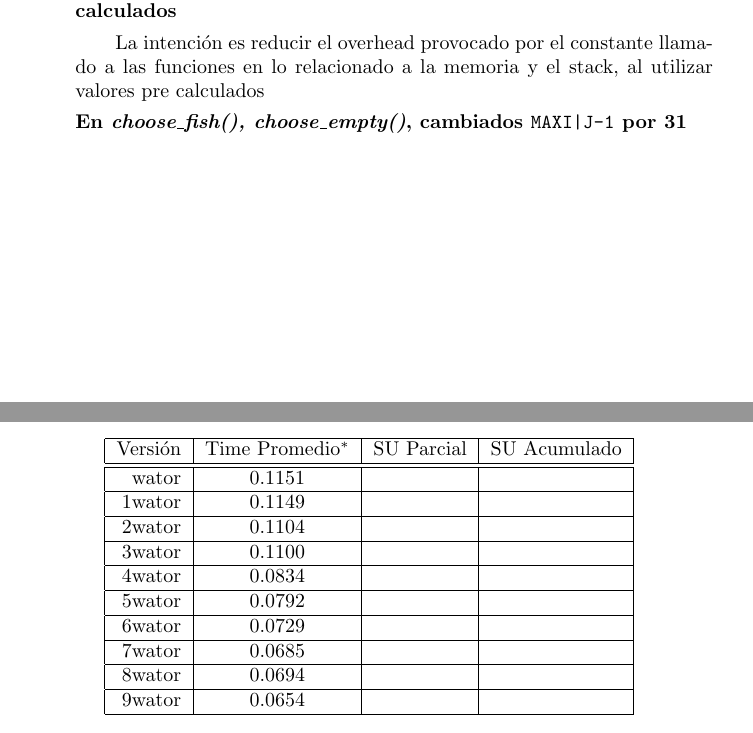
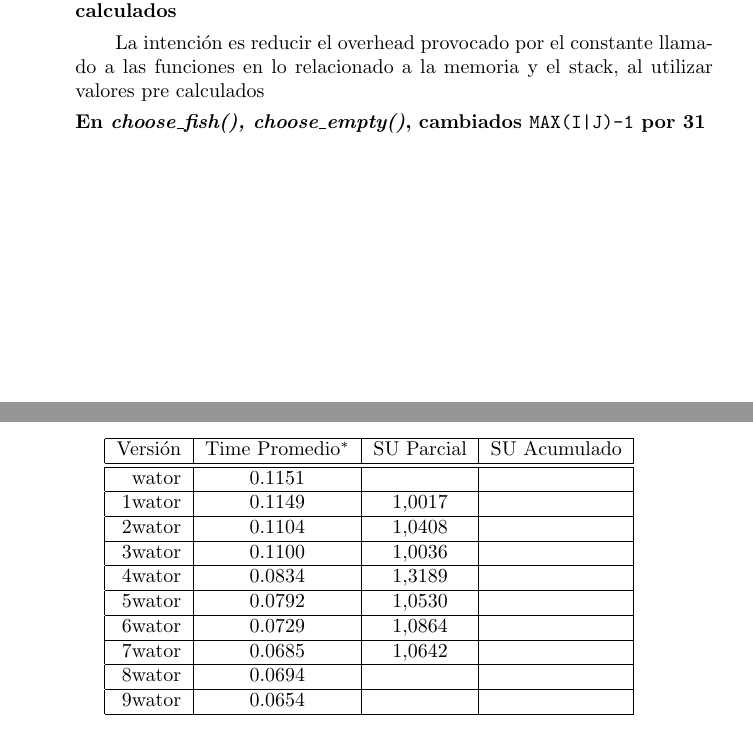
Before and after one commit to SebastianBogado/Orga6620-TP, a LaTeX paper (TP2/informeTP2.tex): two parts of pages 6 and 8 of 9, joined at a grey line, cut so that both start at the same text. Compiled offline with pdfLaTeX.

Commit message:
script para pasar tabla gprof a tex

```diff
--- a/TP2/informeTP2.tex
+++ b/TP2/informeTP2.tex
@@ -191,7 +191,7 @@ Todas las modificaciones se expresan en relaci\'on con la versi\'on anterior. Lo
  \item \textbf{Reemplazados los llamados a ni y nj por un vector de resultados calculados}
 		\subitem{La intenci\'on es reducir el overhead provocado por el constante llamado a las funciones en lo relacionado a la memoria y el stack, al utilizar valores pre calculados}
 
-	\textbf{En \textit{choose\_fish(), choose\_empty()}, cambiados \texttt{MAXI|J-1} por 31 }
+	\textbf{En \textit{choose\_fish(), choose\_empty()}, cambiados \texttt{MAX(I|J)-1} por 31 }
 
 
 \end{enumerate}
@@ -214,14 +214,14 @@ Todas las modificaciones se expresan en relaci\'on con la versi\'on anterior. Lo
   \begin{tabular}{| r | c | c | c |}
     \hline
     Versi\'on	&   Time Promedio$^*$  &	SU Parcial	& 	SU Acumulado	\\ \hline \hline
-    wator	&	0.1151		&			&			\\ \hline
-    1wator	&	0.1149		&			&			\\ \hline
-    2wator	&	0.1104		&			&			\\ \hline
-    3wator	&	0.1100		&			&			\\ \hline
-    4wator	&	0.0834		&			&			\\ \hline
-    5wator	&	0.0792		&			&			\\ \hline
-    6wator	&	0.0729		&			&			\\ \hline
-    7wator	&	0.0685		&			&			\\ \hline
+    wator	&	0.1151		&       	&			\\ \hline
+    1wator	&	0.1149		&   1,0017	&			\\ \hline
+    2wator	&	0.1104		&	1,0408	&			\\ \hline
+    3wator	&	0.1100		&	1,0036	&			\\ \hline
+    4wator	&	0.0834		&	1,3189	&			\\ \hline
+    5wator	&	0.0792		&	1,0530	&			\\ \hline
+    6wator	&	0.0729		&	1,0864	&			\\ \hline
+    7wator	&	0.0685		&	1,0642	&			\\ \hline
     8wator	&	0.0694		&			&			\\ \hline
     9wator	&	0.0654		&			&			\\ \hline
 
```
Also changed, not shown: 1 other file.
